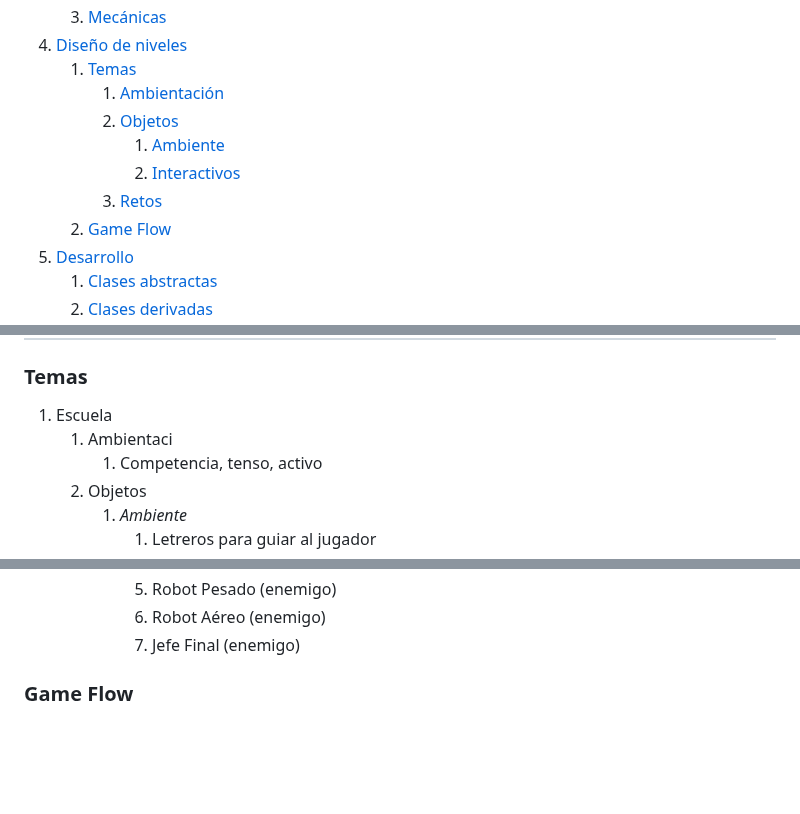
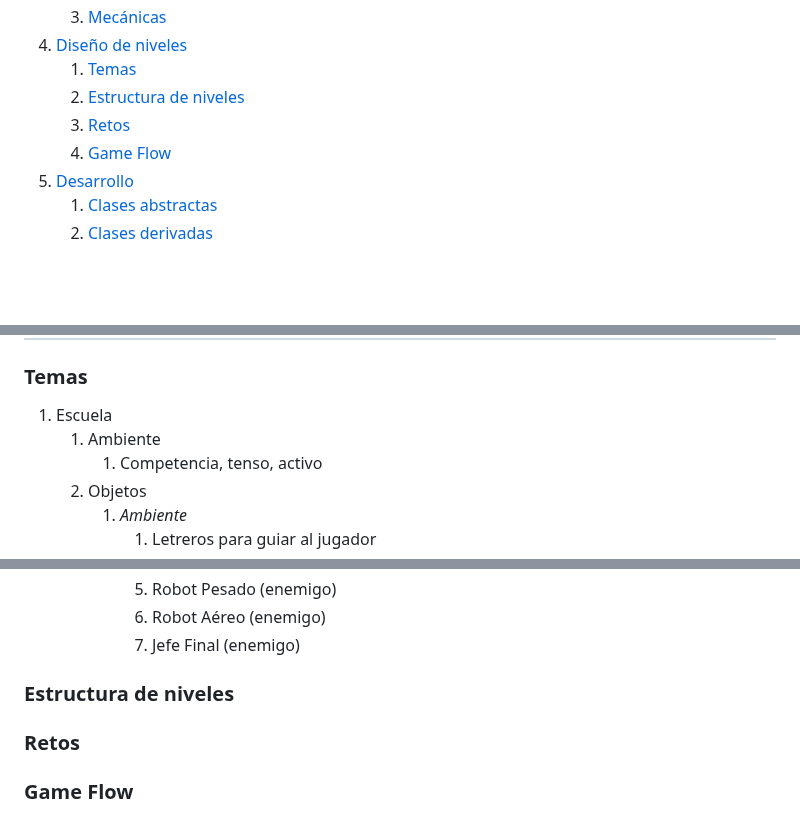
Before and after one commit to diegocrdz/TC2005B_Equipo1_BotRunners, a Markdown page: Videojuego/GDD_Template.md, 3 parts joined by grey strips. Drawn GitHub-style; blank space fills up the shorter version.

Commit message:
Agregué las secciones Estructura de niveles y retos en la parte de Diseño de niveles

```diff
--- a/Videojuego/GDD_Template.md
+++ b/Videojuego/GDD_Template.md
@@ -41,11 +41,8 @@ Este videojuego ha sido desarrollado  a lo largo del semestre febrero-junio de 2
     3. [Mecánicas](#mecánicas)
 4. [Diseño de niveles](#diseño-de-niveles)
     1. [Temas](#temas)
-        1. [Ambientación](#ambientación)
-        2. [Objetos](#objetos)
-            1. [Ambiente](#ambiente)
-            2. [Interactivos](#interactivos)
-        3. [Retos](#retos)
+    2. [Estructura de niveles](#estructura-de-niveles)
+    2. [Retos](#retos)
     2. [Game Flow](#game-flow)
 5. [Desarrollo](#desarrollo)
     1. [Clases abstractas](#clases-abstractas--componentes)
@@ -259,7 +256,7 @@ El jugador es capaz de moverse en cuatro direcciones: arriba (saltar), moverse a
 ### **Temas**
 
 1. Escuela
-    1. Ambientaci
+    1. Ambiente
         1. Competencia, tenso, activo
     2. Objetos
         1. _Ambiente_
@@ -308,6 +305,10 @@ El jugador es capaz de moverse en cuatro direcciones: arriba (saltar), moverse a
             5. Robot Pesado (enemigo)
             6. Robot Aéreo (enemigo)
             7. Jefe Final (enemigo)
+
+### **Estructura de niveles**
+
+### **Retos**
 
 ### **Game Flow**
 
```
